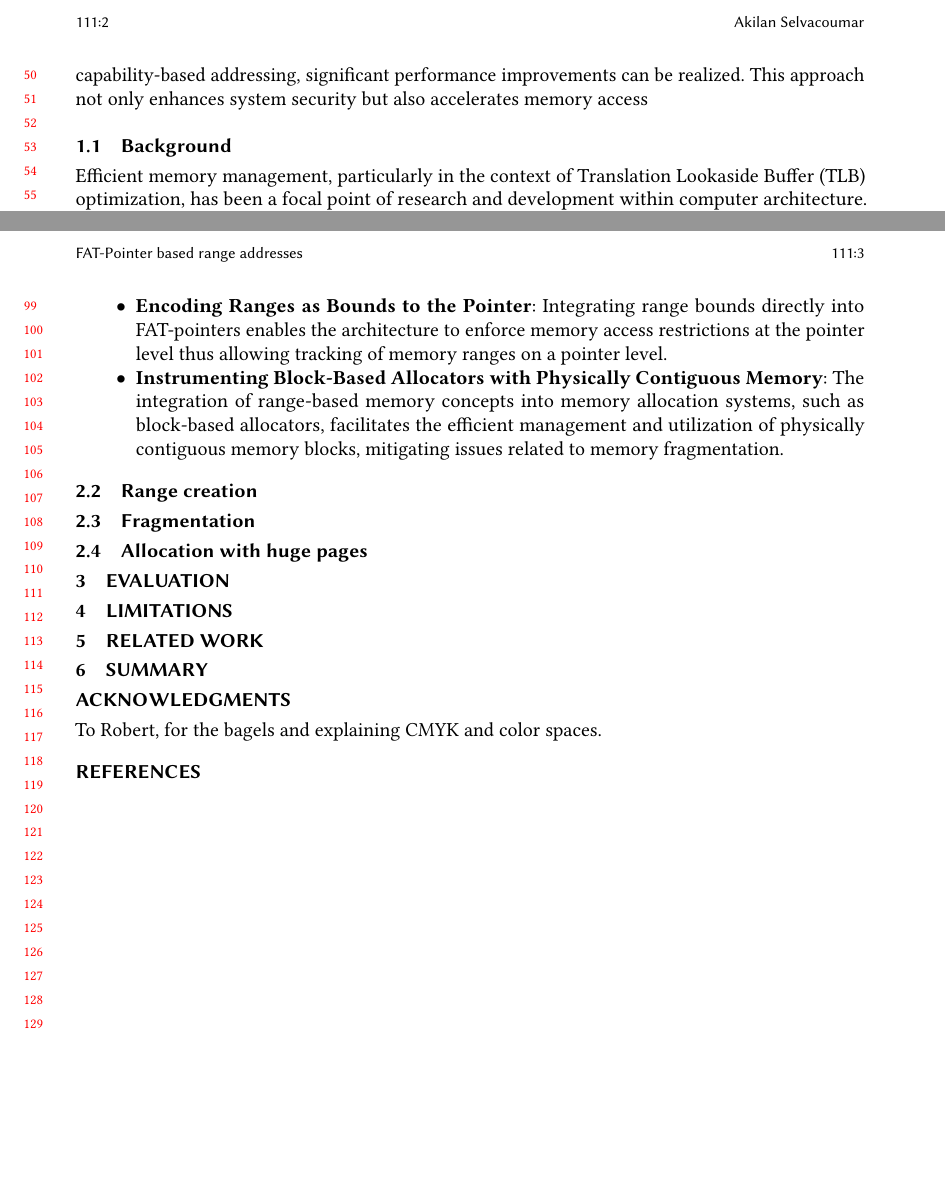
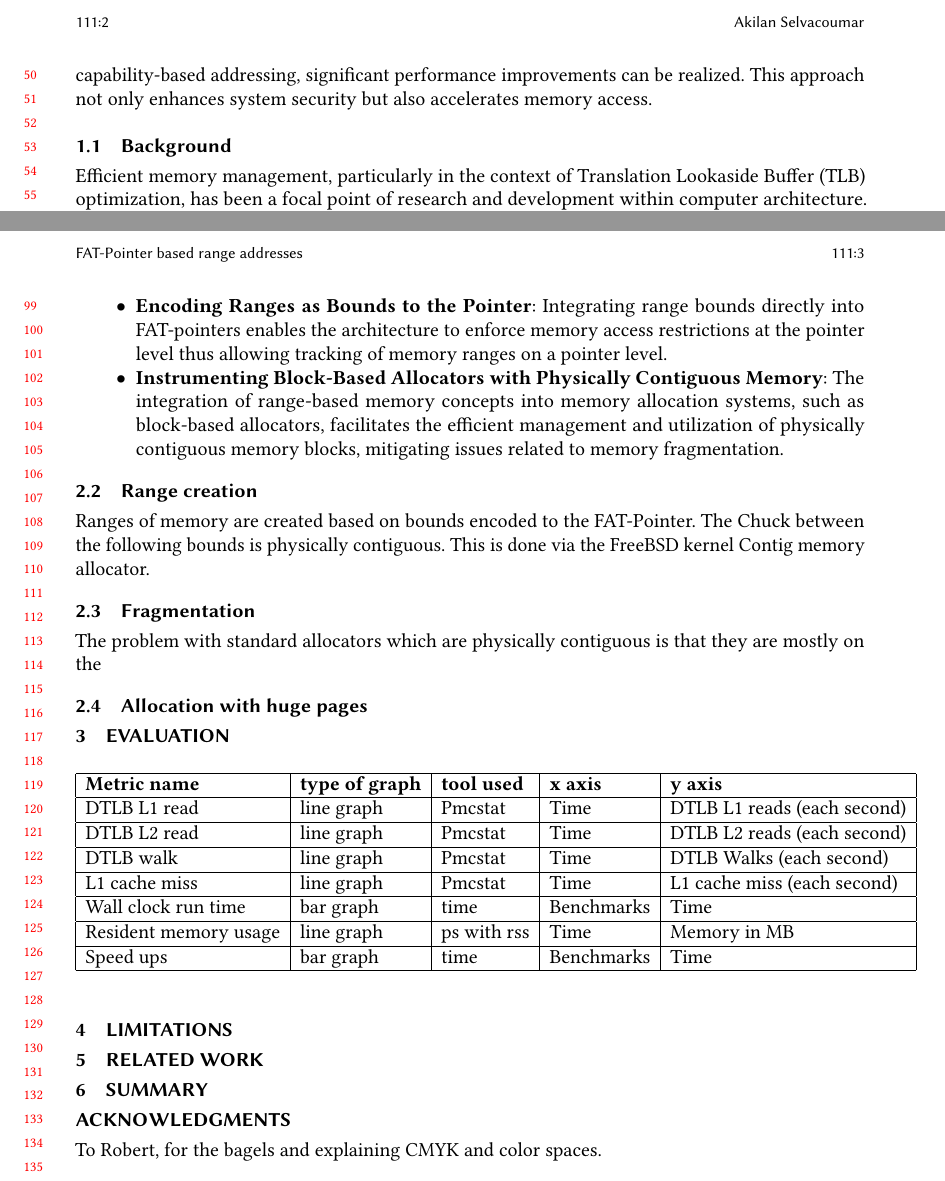
Before and after one commit to Akilan1999/CHERI-FLEXPOINTER, a LaTeX paper (papers/ISMM/FlexPointer/paper.tex): two parts of pages 2 and 3 of 3, joined at a grey line, cut so that both start at the same text, the shorter picture padded with empty space. Compiled offline with pdfLaTeX.

```diff
--- a/papers/ISMM/FlexPointer/paper.tex
+++ b/papers/ISMM/FlexPointer/paper.tex
@@ -390,12 +390,33 @@
 \end{itemize}
 
 \subsection{Range creation}
+Ranges of memory are created based on bounds encoded to the FAT-Pointer.
+The Chuck between the following bounds is physically contiguous.
+This is done via the FreeBSD kernel Contig memory allocator.
 
 \subsection{Fragmentation}
+The problem with standard allocators which are physically contiguous
+is that they are mostly on the
 
 \subsection{Allocation with huge pages}
 
 \section{Evaluation}
+
+\begin{table}[!ht]
+  \centering
+  \begin{tabular}{|l|l|l|l|l|}
+  \hline
+      \textbf{Metric name} & \textbf{type of graph} & \textbf{tool used} & \textbf{x axis} & \textbf{y axis} \\ \hline
+      DTLB L1 read & line graph & Pmcstat & Time & DTLB L1 reads (each second) \\ \hline
+      DTLB L2 read & line graph & Pmcstat & Time & DTLB L2 reads (each second) \\ \hline
+      DTLB walk & line graph & Pmcstat & Time & DTLB Walks (each second) \\ \hline
+      L1 cache miss & line graph & Pmcstat & Time & L1 cache miss (each second) \\ \hline
+      Wall clock run time & bar graph & time & Benchmarks & Time \\ \hline
+      Resident memory usage & line graph & ps with rss & Time & Memory in MB \\ \hline
+      Speed ups & bar graph & time & Benchmarks & Time \\ \hline
+  \end{tabular}
+\end{table}
+
 
 \section{Limitations}
 
```
Also changed, not shown: papers/ISMM/FlexPointer/paper.pdf, papers/ISMM/FlexPointer/paper.tex (2 more changed lines), 6 other files.
